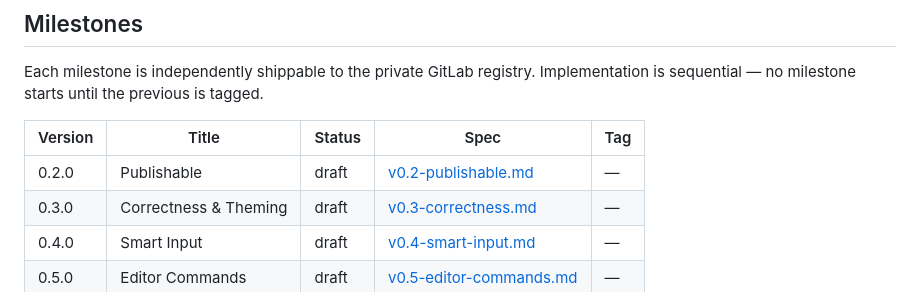
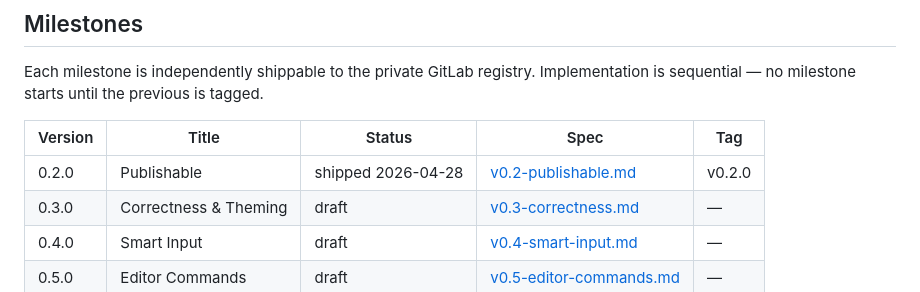
Before and after one commit to InkyQuill/galley-editor, a Markdown page: docs/specs/ROADMAP.md, the part around the change. Rendered like a GitHub page.

```diff
--- a/docs/specs/ROADMAP.md
+++ b/docs/specs/ROADMAP.md
@@ -25,7 +25,7 @@ Each milestone is independently shippable to the private GitLab registry. Implem
 
 | Version | Title | Status | Spec | Tag |
 |---|---|---|---|---|
-| 0.2.0 | Publishable | draft | [v0.2-publishable.md](./v0.2-publishable.md) | — |
+| 0.2.0 | Publishable | shipped 2026-04-28 | [v0.2-publishable.md](./v0.2-publishable.md) | v0.2.0 |
 | 0.3.0 | Correctness & Theming | draft | [v0.3-correctness.md](./v0.3-correctness.md) | — |
 | 0.4.0 | Smart Input | draft | [v0.4-smart-input.md](./v0.4-smart-input.md) | — |
 | 0.5.0 | Editor Commands | draft | [v0.5-editor-commands.md](./v0.5-editor-commands.md) | — |
```
Also changed, not shown: docs/specs/v0.2-publishable.md (+1 -1 lines).
